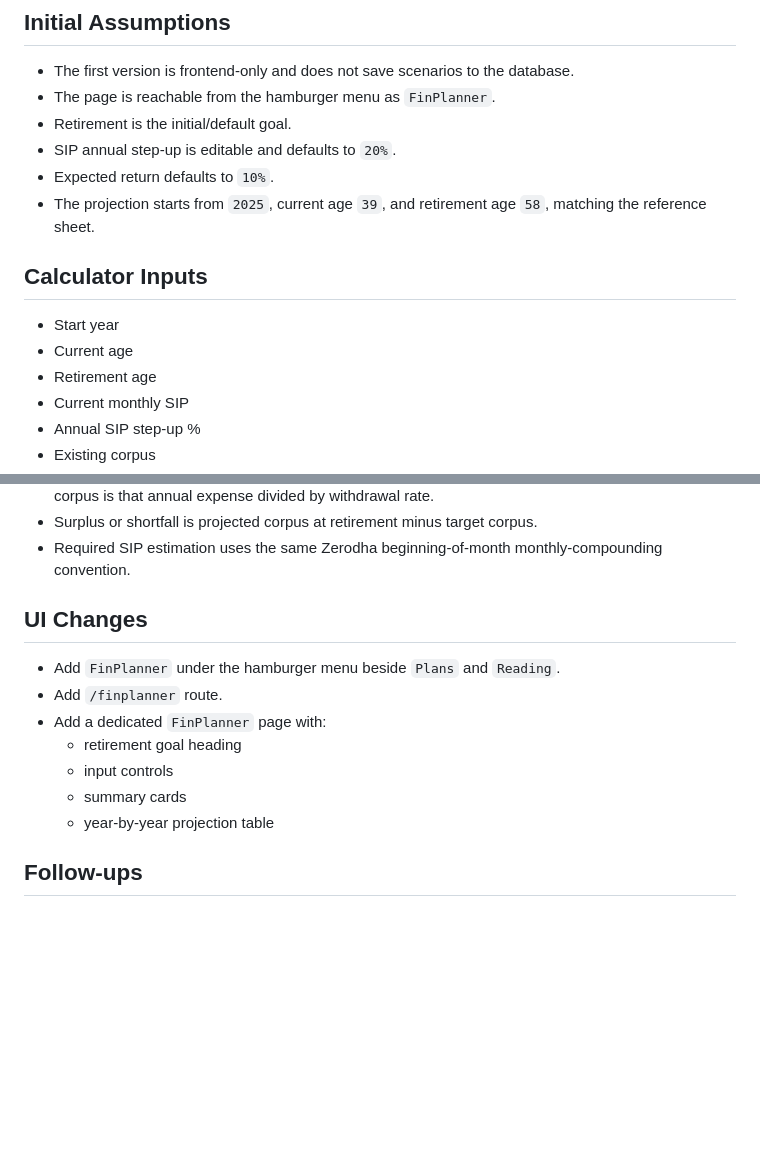
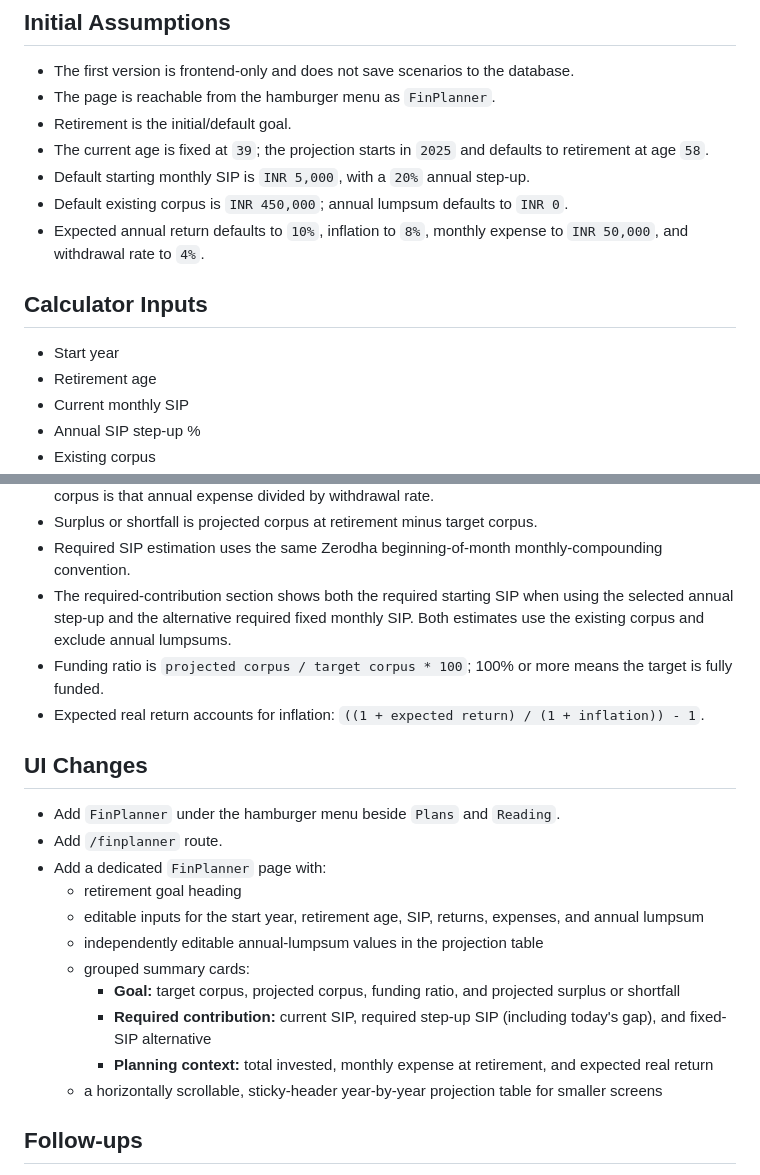
Before and after one commit to shabgit38/sincetimer, a Markdown page: src/proj_notes/finPlannerFeature.md, 2 parts joined by grey strips. Drawn GitHub-style; blank space fills up the shorter version.

Commit message:
finplanner.md updated

```diff
--- a/src/proj_notes/finPlannerFeature.md
+++ b/src/proj_notes/finPlannerFeature.md
@@ -9,14 +9,14 @@ FinPlanner is a finance planning screen for goal-based projections. The first go
 - The first version is frontend-only and does not save scenarios to the database.
 - The page is reachable from the hamburger menu as `FinPlanner`.
 - Retirement is the initial/default goal.
-- SIP annual step-up is editable and defaults to `20%`.
-- Expected return defaults to `10%`.
-- The projection starts from `2025`, current age `39`, and retirement age `58`, matching the reference sheet.
+- The current age is fixed at `39`; the projection starts in `2025` and defaults to retirement at age `58`.
+- Default starting monthly SIP is `INR 5,000`, with a `20%` annual step-up.
+- Default existing corpus is `INR 450,000`; annual lumpsum defaults to `INR 0`.
+- Expected annual return defaults to `10%`, inflation to `8%`, monthly expense to `INR 50,000`, and withdrawal rate to `4%`.
 
 ## Calculator Inputs
 
 - Start year
-- Current age
 - Retirement age
 - Current monthly SIP
 - Annual SIP step-up %
@@ -58,6 +58,9 @@ FinPlanner is a finance planning screen for goal-based projections. The first go
 - Retirement expense is inflated through the full number of years to retirement, and retirement target corpus is that annual expense divided by withdrawal rate.
 - Surplus or shortfall is projected corpus at retirement minus target corpus.
 - Required SIP estimation uses the same Zerodha beginning-of-month monthly-compounding convention.
+- The required-contribution section shows both the required starting SIP when using the selected annual step-up and the alternative required fixed monthly SIP. Both estimates use the existing corpus and exclude annual lumpsums.
+- Funding ratio is `projected corpus / target corpus * 100`; 100% or more means the target is fully funded.
+- Expected real return accounts for inflation: `((1 + expected return) / (1 + inflation)) - 1`.
 
 ## UI Changes
 
@@ -65,9 +68,13 @@ FinPlanner is a finance planning screen for goal-based projections. The first go
 - Add `/finplanner` route.
 - Add a dedicated `FinPlanner` page with:
   - retirement goal heading
-  - input controls
-  - summary cards
-  - year-by-year projection table
+  - editable inputs for the start year, retirement age, SIP, returns, expenses, and annual lumpsum
+  - independently editable annual-lumpsum values in the projection table
+  - grouped summary cards:
+    - **Goal:** target corpus, projected corpus, funding ratio, and projected surplus or shortfall
+    - **Required contribution:** current SIP, required step-up SIP (including today's gap), and fixed-SIP alternative
+    - **Planning context:** total invested, monthly expense at retirement, and expected real return
+  - a horizontally scrollable, sticky-header year-by-year projection table for smaller screens
 
 ## Follow-ups
 
```
